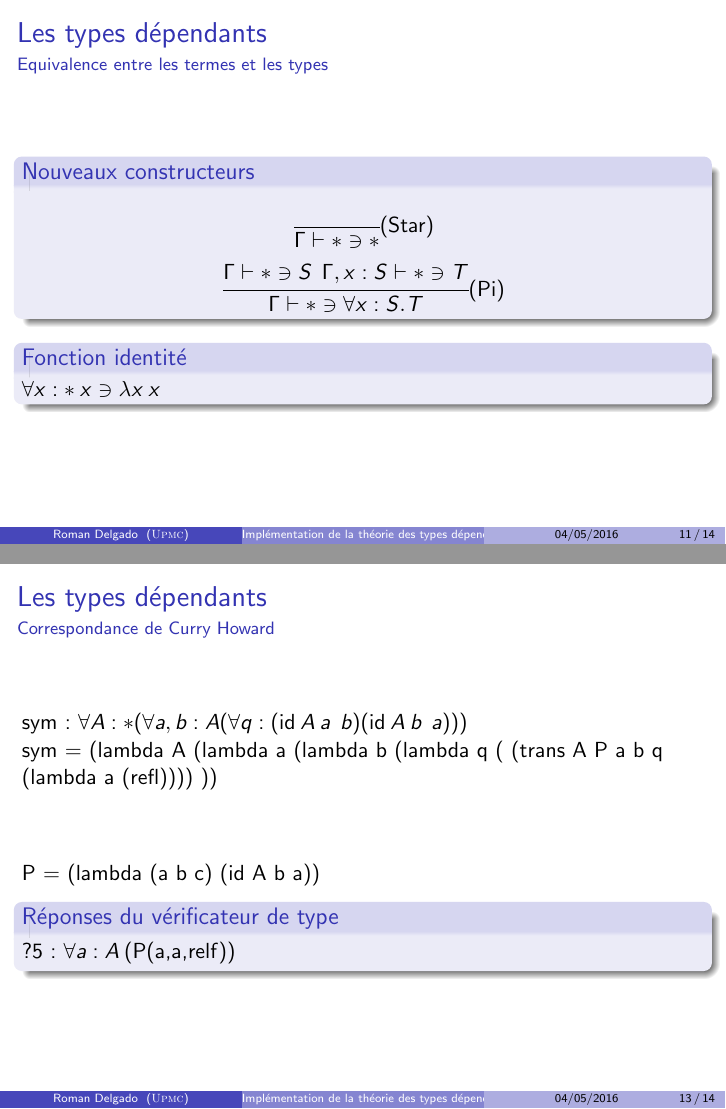
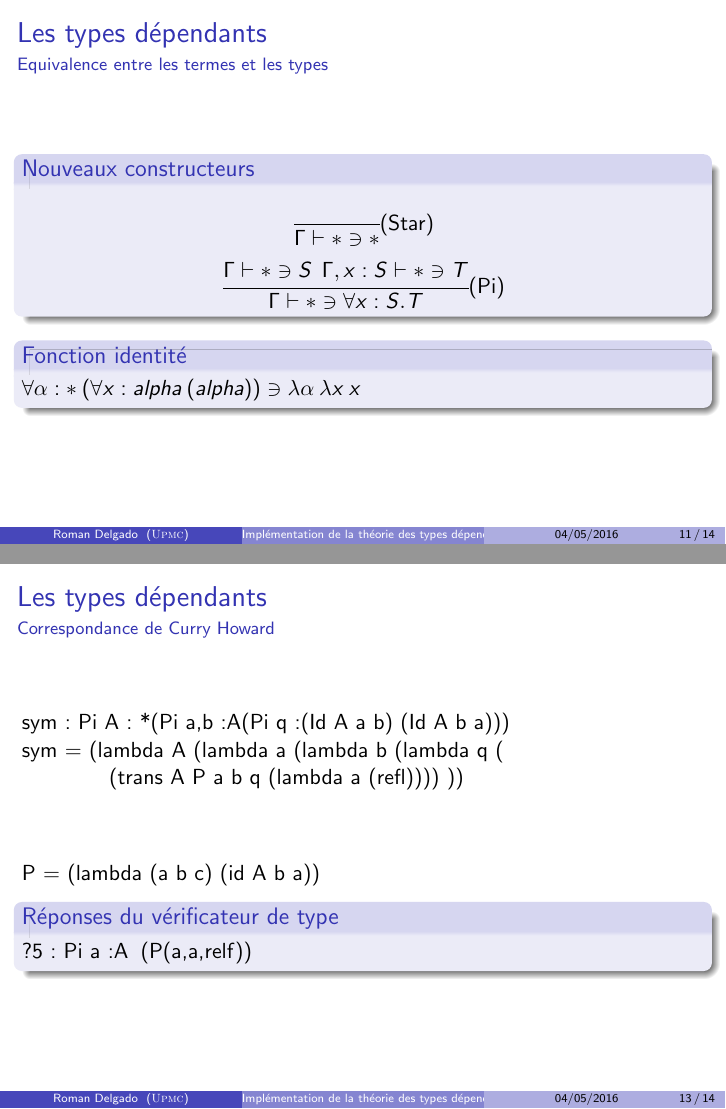
Before and after one commit to pedagand/3I013-Th-orie-des-types-d-pendants-, LaTeX slides (rapport/presentation.tex): pages 25 and 40 of 41, joined at a grey line. Compiled offline with pdfLaTeX.

Commit message:
fix and progress

```diff
--- a/rapport/presentation.tex
+++ b/rapport/presentation.tex
@@ -463,7 +463,7 @@ x + y = (lambda x (lambda y (iter x (lambda n (succ n)) y)))
 
 
   \begin{block}{Fonction identité}
-    $\forall x:*\: x \ni \Lam{x}{x}$
+    $\forall \alpha :*\:(\forall x:alpha\: (alpha)) \ni \Lam{\alpha}{\Lam{x}{x}}$
   \end{block}
 
   %% Pierre: mettre l'exemple du && pour les vecteurs
@@ -537,10 +537,9 @@ x + y = (lambda x (lambda y (iter x (lambda n (succ n)) y)))
   \frametitle{Les types dépendants}
   \framesubtitle{Correspondance de Curry Howard}
 
-    sym : $\forall A:*(\forall a,b:A(\forall q:(\id{A}{a}{b}) (\id{A}{b}{a})))$ \\
-    sym =
-    \only<1>{?}\only<2->{(lambda A (lambda a (lambda b (lambda q (\only<2>{?}
-      \only<3->{(trans A \only<3>{(?1)}\only<4->{P} \only<3-4>{(?2)}\only<5->{a} \only<3-5>{(?3)}\only<6->{b} \only<3-6>{(?4)}\only<7->{q} \only<3-7>{(?5)}\only<8->{(lambda a (refl))}))}   ))
+    sym : Pi A: *(Pi a,b:A(Pi q:(Id A a b) (Id A b a))) \\
+    sym = \only<1>{?}\only<2->{(lambda A (lambda a (lambda b (lambda q ( \\
+      \quad\quad\quad\quad\only<2>{?}\only<3->{(trans A \only<3>{(?1)}\only<4->{P} \only<3-4>{(?2)}\only<5->{a} \only<3-5>{(?3)}\only<6->{b} \only<3-6>{(?4)}\only<7->{q} \only<3-7>{(?5)}\only<8->{(lambda a (refl))}))}   ))
     }
 
     \vfill
@@ -548,18 +547,14 @@ x + y = (lambda x (lambda y (iter x (lambda n (succ n)) y)))
     \visible<4->{P = (lambda (a b c) (id A b a))}
 
 
-
   \begin{block}{Réponses du vérificateur de type}
-    \only<3-4>{?1 : $\forall a,b:A(\forall i:\id{A}{a}{b}\:\:(*))$\quad\quad\quad}
+    \only<3-4>{?1 : Pi a,b:A(Pi i:\id{A}{a}{b}\:\:(*))\quad\quad\quad}
     \only<4-5>{?2 : A\quad\quad\quad}
     \only<5-6>{?3 : A\quad\quad\quad}
     \only<6-7>{?4 : \id{A}{a}{b}\quad\quad\quad}
-    \only<7-8>{?5 : $\forall a:A\: $(P(a,a,relf)) }
+    \only<7-8>{?5 : Pi a:A\: (P(a,a,relf)) }
 
   \end{block}
-
-
-
 
 \end{frame}
 
```
Also changed, not shown: rapport/presentation.pdf, rapport/rapport_final.pdf, rapport/presentation.tex (4 more changed lines).
